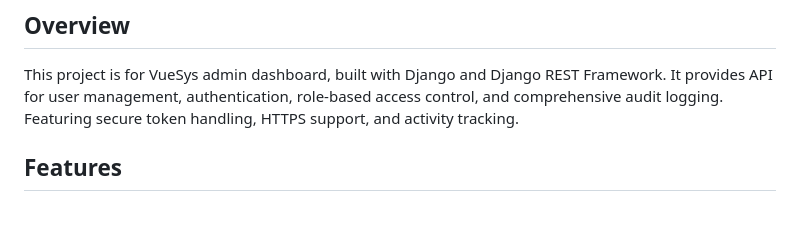
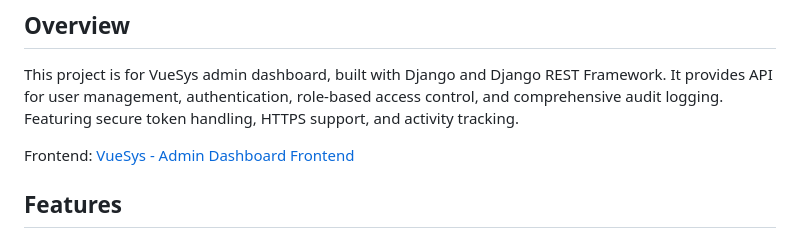
Before and after one commit to penn201500/vuesys-django-admin-backend, a Markdown page: README.md, the part around the change. GitHub-like rendering; blank space fills up the shorter version.

```diff
--- a/README.md
+++ b/README.md
@@ -2,6 +2,8 @@
 
 ## Overview
 This project is for VueSys admin dashboard, built with Django and Django REST Framework. It provides API for user management, authentication, role-based access control, and comprehensive audit logging. Featuring secure token handling, HTTPS support, and activity tracking.
+
+Frontend: [VueSys - Admin Dashboard Frontend](https://github.com/penn201500/vuesys-vue3-admin-frontend)
 
 ## Features
 - 🔐 Authentication System
```
